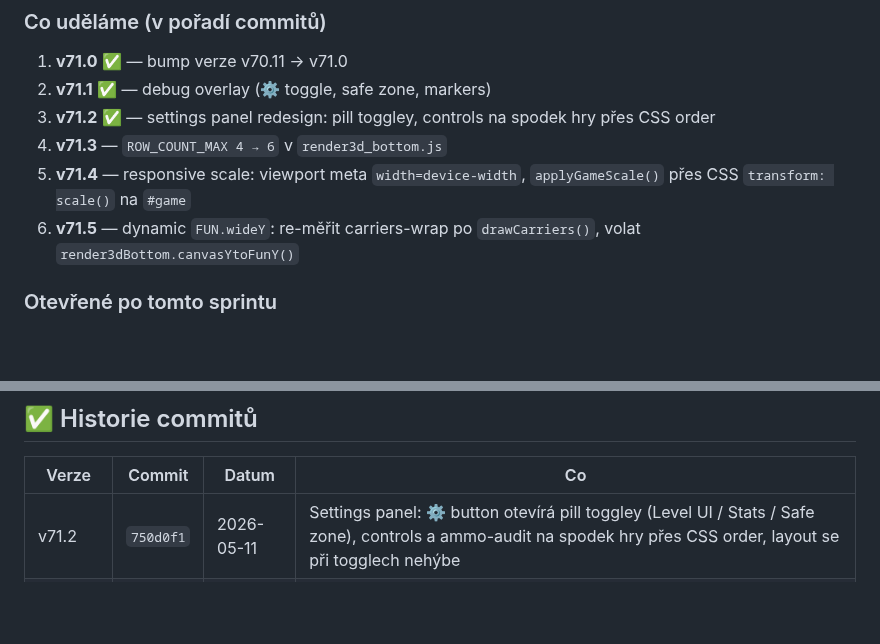
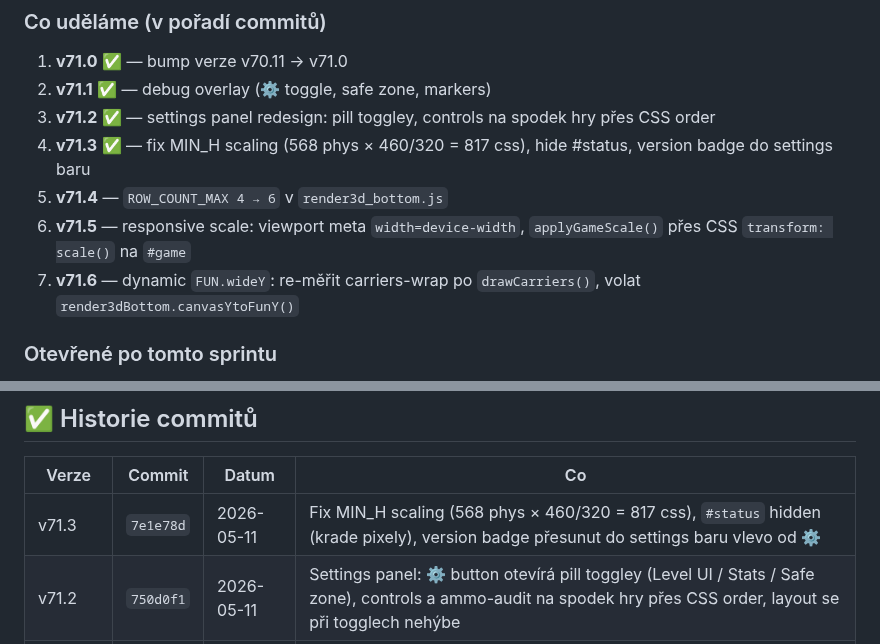
Before and after one commit to Damhole/ballon-belt, a Markdown page: BACKLOG.md, 2 parts joined by grey strips. Drawn GitHub-style; blank space fills up the shorter version.

Commit message:
v71.3: update BACKLOG — záznam v71.3 + posun zbývajících kroků sprintu
Co-Authored-By: Claude Sonnet 4.6 <noreply@anthropic.com>

```diff
--- a/BACKLOG.md
+++ b/BACKLOG.md
@@ -39,9 +39,10 @@ Single-screen puzzle hra pro Gamee platformu (vanilla JS, canvas). Hráč kliká
 1. **v71.0** ✅ — bump verze v70.11 → v71.0
 2. **v71.1** ✅ — debug overlay (⚙ toggle, safe zone, markers)
 3. **v71.2** ✅ — settings panel redesign: pill toggley, controls na spodek hry přes CSS order
-4. **v71.3** — `ROW_COUNT_MAX 4 → 6` v `render3d_bottom.js`
-5. **v71.4** — responsive scale: viewport meta `width=device-width`, `applyGameScale()` přes CSS `transform: scale()` na `#game`
-6. **v71.5** — dynamic `FUN.wideY`: re-měřit carriers-wrap po `drawCarriers()`, volat `render3dBottom.canvasYtoFunY()`
+4. **v71.3** ✅ — fix MIN_H scaling (568 phys × 460/320 = 817 css), hide #status, version badge do settings baru
+5. **v71.4** — `ROW_COUNT_MAX 4 → 6` v `render3d_bottom.js`
+6. **v71.5** — responsive scale: viewport meta `width=device-width`, `applyGameScale()` přes CSS `transform: scale()` na `#game`
+7. **v71.6** — dynamic `FUN.wideY`: re-měřit carriers-wrap po `drawCarriers()`, volat `render3dBottom.canvasYtoFunY()`
 
 ### Otevřené po tomto sprintu
 - Sizing pro <360 px (iPhone SE 320px) — test po v71.2
@@ -122,6 +123,7 @@ _Sem házej cokoliv co tě napadne. Při příští session to roztřídíme._
 
 | Verze | Commit | Datum | Co |
 |-------|--------|-------|----|
+| v71.3 | `7e1e78d` | 2026-05-11 | Fix MIN_H scaling (568 phys × 460/320 = 817 css), `#status` hidden (krade pixely), version badge přesunut do settings baru vlevo od ⚙ |
 | v71.2 | `750d0f1` | 2026-05-11 | Settings panel: ⚙ button otevírá pill toggley (Level UI / Stats / Safe zone), controls a ammo-audit na spodek hry přes CSS order, layout se při togglech nehýbe |
 | v71.1 | `a4290c7` | 2026-05-11 | Debug overlay: ⚙ toggle (Shift+D), min-screen 568px marker, overflow zóna, safe area, info panel, clean mode skryje controls |
 | v71.0 | `ea33992` | 2026-05-11 | Version bump v70.11 → v71.0 |
```
